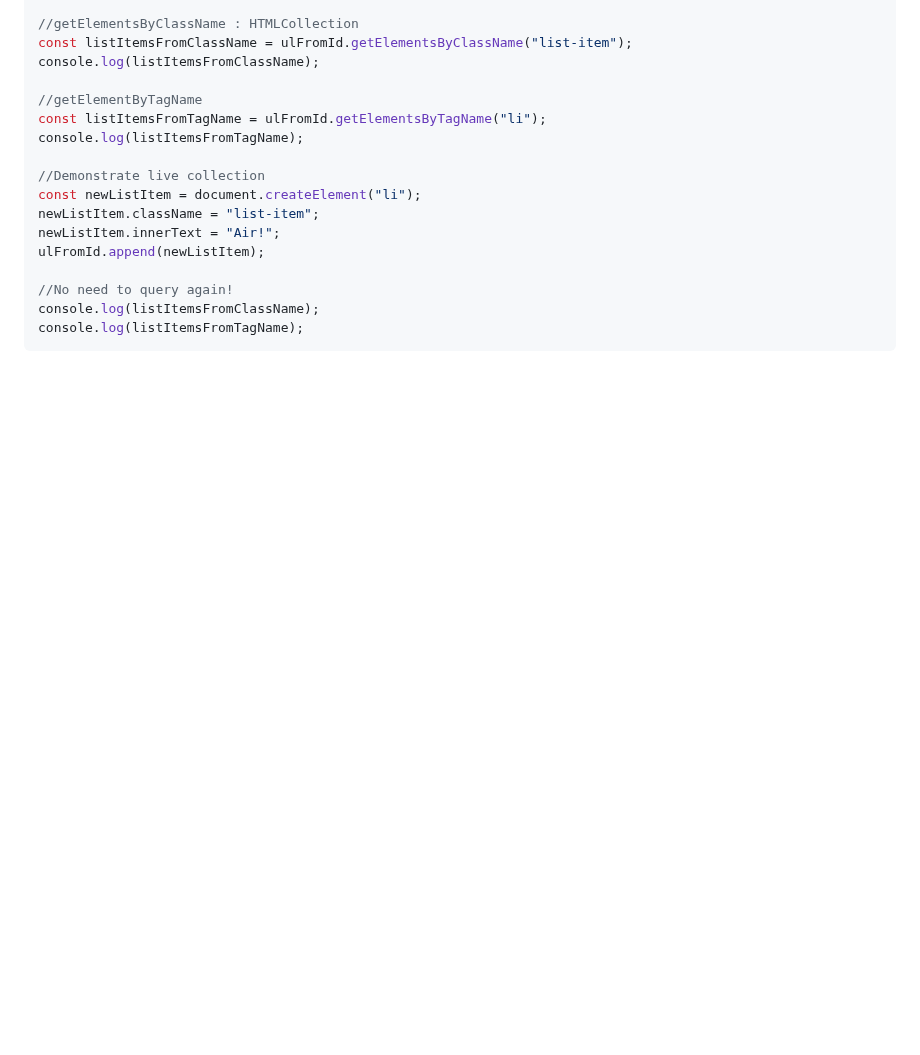
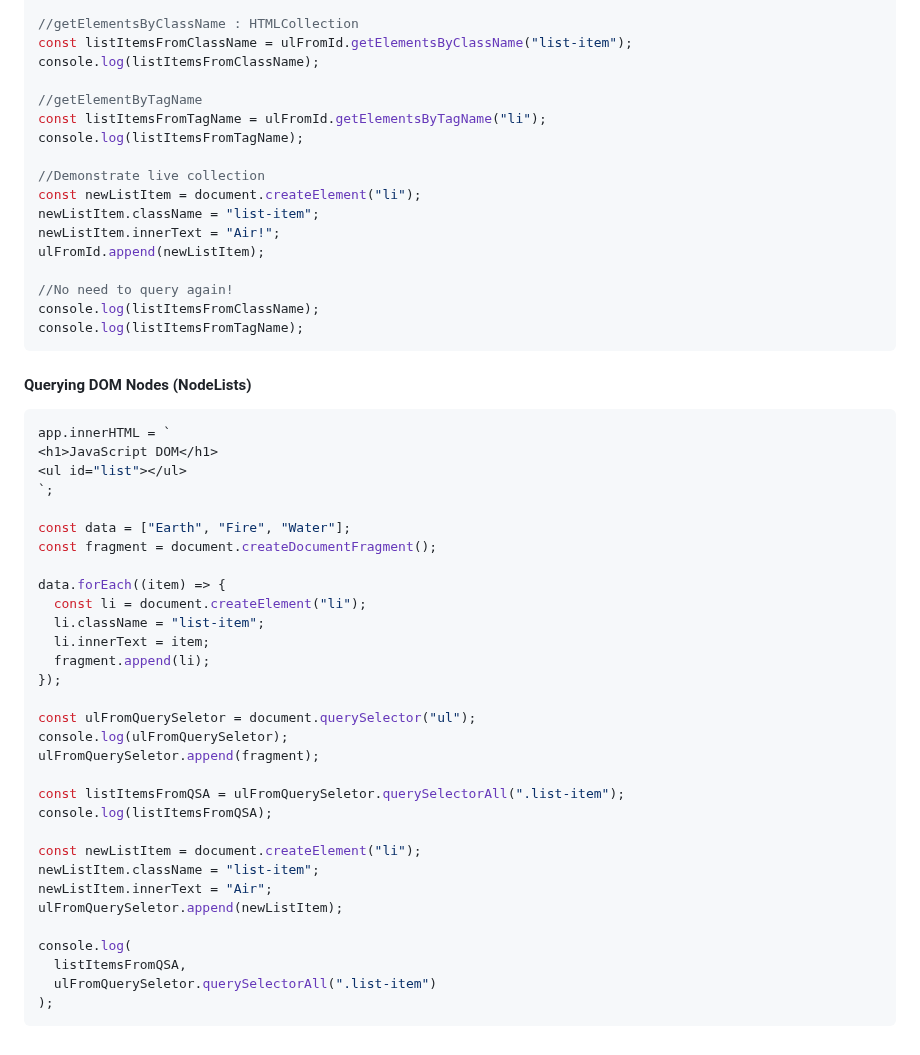
Before and after one commit to Akash52/awesome-javascript-concepts, a Markdown page: javascript-dom-project/README.md, the part around the change. GitHub-like rendering; blank space fills up the shorter version.

Commit message:
Querying DOM Nodes (NodeLists)

````diff
--- a/javascript-dom-project/README.md
+++ b/javascript-dom-project/README.md
@@ -301,3 +301,39 @@ ulFromId.append(newListItem);
 console.log(listItemsFromClassName);
 console.log(listItemsFromTagName);
 ```
+
+#### Querying DOM Nodes (NodeLists)
+
+```js
+app.innerHTML = `
+<h1>JavaScript DOM</h1>
+<ul id="list"></ul>
+`;
+
+const data = ["Earth", "Fire", "Water"];
+const fragment = document.createDocumentFragment();
+
+data.forEach((item) => {
+  const li = document.createElement("li");
+  li.className = "list-item";
+  li.innerText = item;
+  fragment.append(li);
+});
+
+const ulFromQuerySeletor = document.querySelector("ul");
+console.log(ulFromQuerySeletor);
+ulFromQuerySeletor.append(fragment);
+
+const listItemsFromQSA = ulFromQuerySeletor.querySelectorAll(".list-item");
+console.log(listItemsFromQSA);
+
+const newListItem = document.createElement("li");
+newListItem.className = "list-item";
+newListItem.innerText = "Air";
+ulFromQuerySeletor.append(newListItem);
+
+console.log(
+  listItemsFromQSA,
+  ulFromQuerySeletor.querySelectorAll(".list-item")
+);
+```
````
